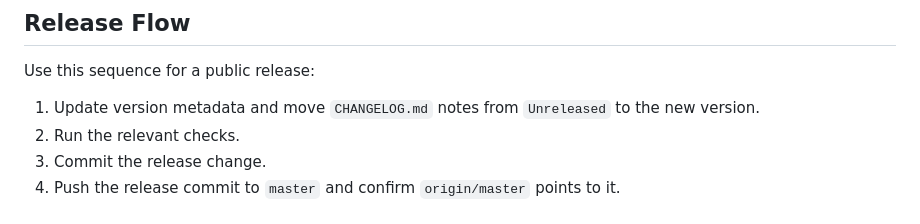
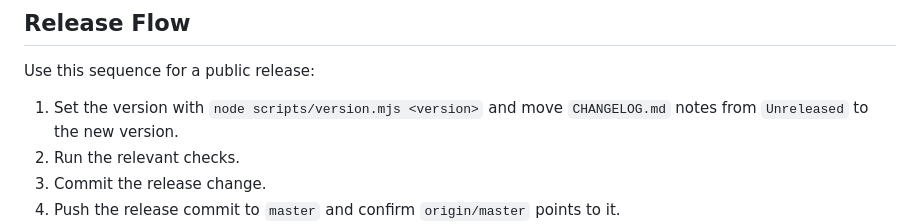
Before and after one commit to SoleSoul/hushmark, a Markdown page: docs/release-checklist.md, the part around the change. Drawn GitHub-style.

```diff
--- a/docs/release-checklist.md
+++ b/docs/release-checklist.md
@@ -60,7 +60,7 @@ GitHub Actions uses the same Universal build command without signing credentials
 
 Use this sequence for a public release:
 
-1. Update version metadata and move `CHANGELOG.md` notes from `Unreleased` to the new version.
+1. Set the version with `node scripts/version.mjs <version>` and move `CHANGELOG.md` notes from `Unreleased` to the new version.
 2. Run the relevant checks.
 3. Commit the release change.
 4. Push the release commit to `master` and confirm `origin/master` points to it.
```
Also changed, not shown: docs/windows-integration.md (+1 -1 lines).
